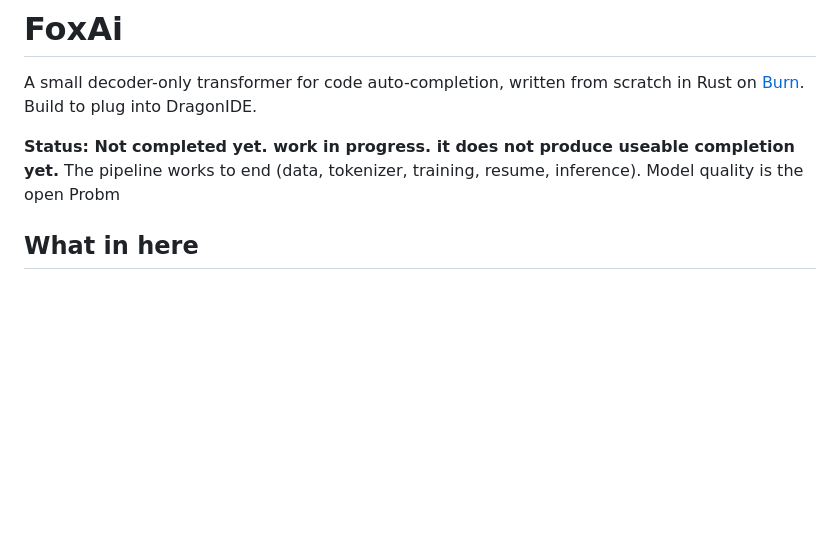
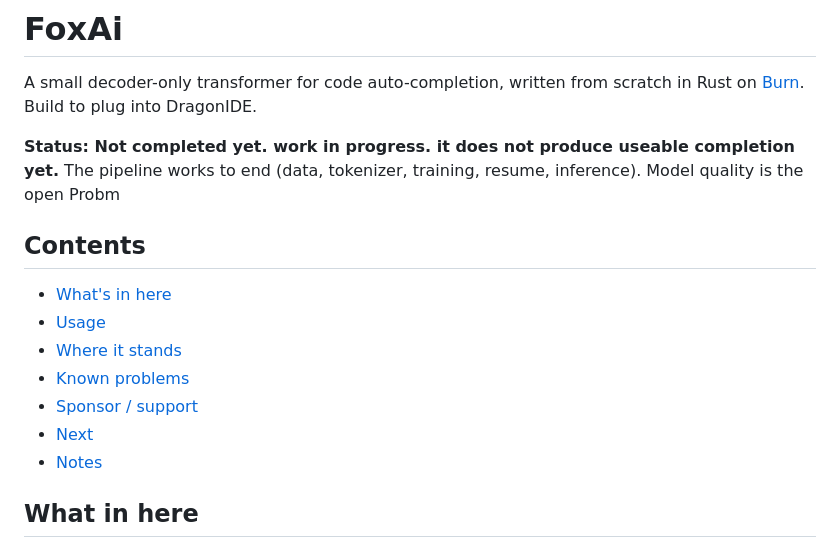
Before and after one commit to cyberworrier8088/DragonIDE, a Markdown page: FoxAi/README.md, the part around the change. Rendered like a GitHub page; blank space fills up the shorter version.

Commit message:
docs: add contents, sponsor section, current status

```diff
--- a/FoxAi/README.md
+++ b/FoxAi/README.md
@@ -3,6 +3,16 @@
 A small decoder-only transformer for code auto-completion, written from scratch in Rust on [Burn](https://burn.dev). Build to plug into DragonIDE.
 
 **Status: Not completed yet. work in progress. it does not produce useable completion yet.** The pipeline works to end (data, tokenizer, training, resume, inference). Model quality is the open Probm
+
+## Contents
+
+- [What's in here](#what-in-here)
+- [Usage](#usage)
+- [Where it stands](#where-it-stands)
+- [Known problems](#known-probms)
+- [Sponsor / support](#sponsor--support)
+- [Next](#next)
+- [Notes](#notes)
 
 ## What in here
 
```
